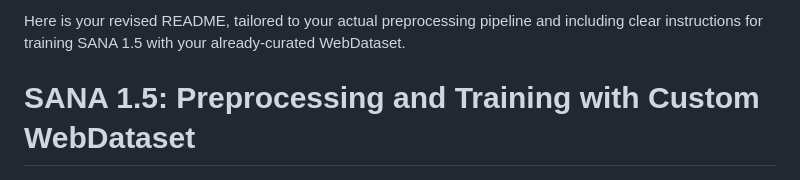
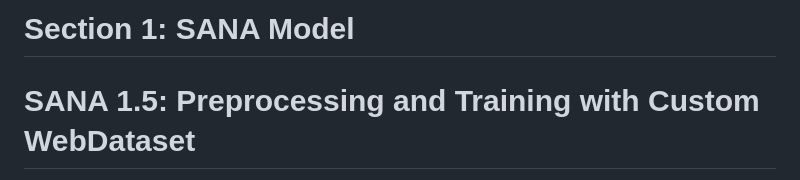
Before and after one commit to taco-group/4KLSDB, a Markdown page: models/README.md, the part around the change. Drawn GitHub-style.

Commit message:
sana preprocessing and training readme

```diff
--- a/models/README.md
+++ b/models/README.md
@@ -1,5 +1,4 @@
-Here is your revised README, tailored to your actual preprocessing pipeline and including clear instructions for training SANA 1.5 with your already-curated WebDataset.
-
+# Section 1: SANA Model
 # SANA 1.5: Preprocessing and Training with Custom WebDataset
 
 This guide explains how to preprocess and train SANA 1.5 using your own high-resolution images and captions, leveraging your custom WebDataset pipeline.
```
